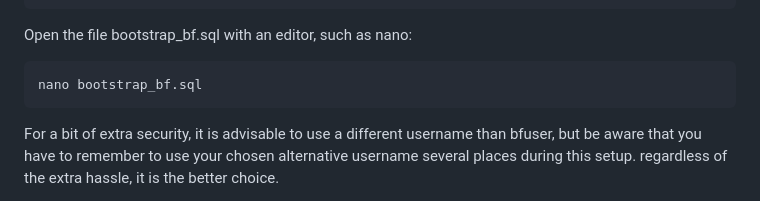
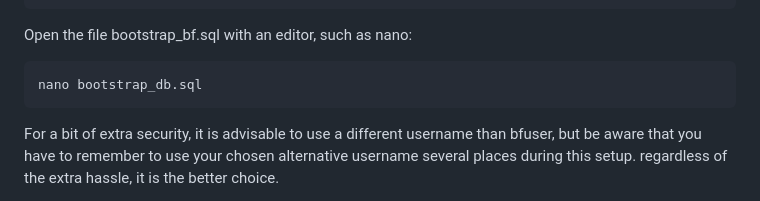
Before and after one commit to hioa-cs/bookface, a Markdown page: README.md, the part around the change. Drawn GitHub-style.

Commit message:
Fixed typo in README

````diff
--- a/README.md
+++ b/README.md
@@ -110,7 +110,7 @@ cd bookface
 Open the file bootstrap_bf.sql with an editor, such as nano:
 
 ```
-nano bootstrap_bf.sql
+nano bootstrap_db.sql
 ```
 
 For a bit of extra security, it is advisable to use a different username than bfuser, but be aware that you have to remember to use your chosen alternative username several places during this setup. regardless of the extra hassle, it is the better choice.
````
